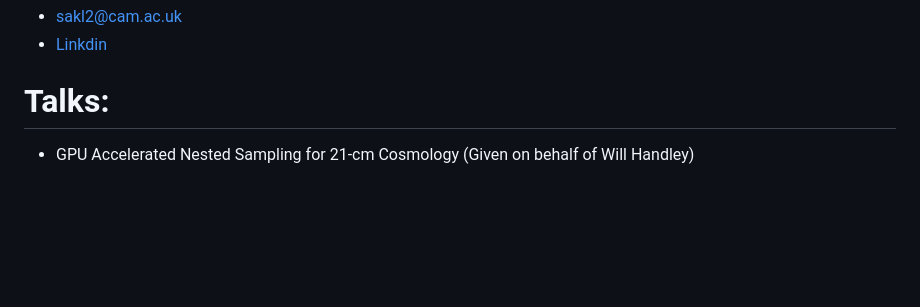
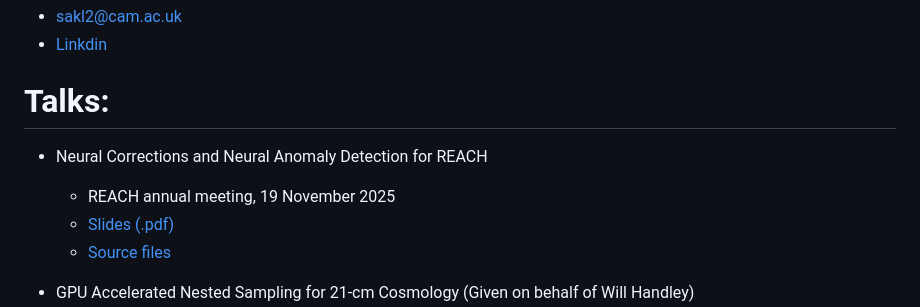
Before and after one commit to samleeney/Talks, a Markdown page: README.md, the part around the change. GitHub-like rendering; blank space fills up the shorter version.

Commit message:
add reach 2025 meeting

```diff
--- a/README.md
+++ b/README.md
@@ -3,6 +3,11 @@
 - [Linkdin](https://www.linkedin.com/in/sam-leeney-6a0514232/)
 
 # Talks:
+- Neural Corrections and Neural Anomaly Detection for REACH
+	- REACH annual meeting, 19 November 2025
+	- [Slides (.pdf)](https://github.com/samleeney/Talks/blob/reach-annual-meeting-slides/slides.pdf)
+	- [Source files](https://github.com/samleeney/Talks/tree/reach-annual-meeting-slides)
+
 - GPU Accelerated Nested Sampling for 21-cm Cosmology (Given on behalf of Will Handley)
 	- [8th Global 21cm Workshop, ASU](https://sites.google.com/asu.edu/8g21cmworkshop/home)
   	- [Slides (.pdf)](https://github.com/samleeney/talks-handley/blob/caltech_2025/will_handley.pdf)
```
